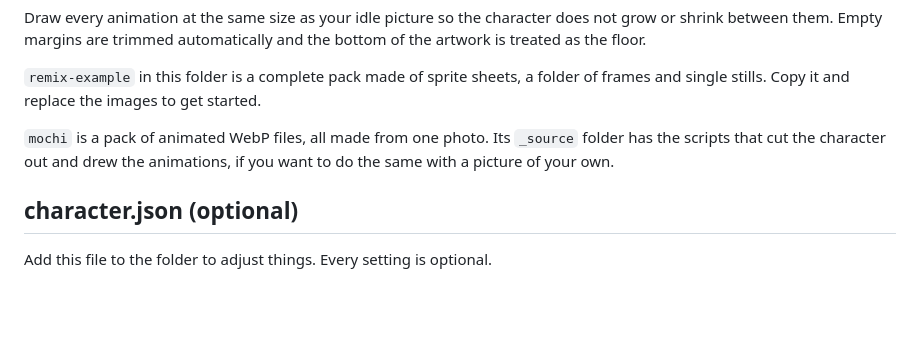
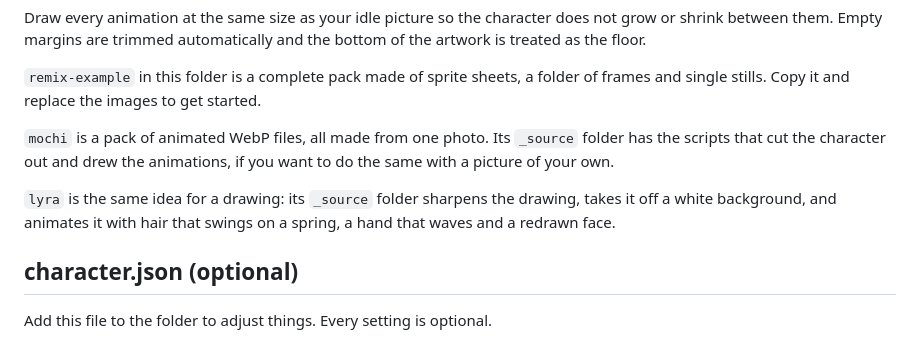
Before and after one commit to FriendlyUser/deskdancer, a Markdown page: characters/README.md, the part around the change. Rendered like a GitHub page; blank space fills up the shorter version.

```diff
--- a/characters/README.md
+++ b/characters/README.md
@@ -64,6 +64,10 @@ frames and single stills. Copy it and replace the images to get started.
 has the scripts that cut the character out and drew the animations, if you want to do
 the same with a picture of your own.
 
+`lyra` is the same idea for a drawing: its `_source` folder sharpens the drawing,
+takes it off a white background, and animates it with hair that swings on a spring, a
+hand that waves and a redrawn face.
+
 ## character.json (optional)
 
 Add this file to the folder to adjust things. Every setting is optional.
```
Also changed, not shown: README.md (+9 -0 lines), docs/lyra.png (added).
